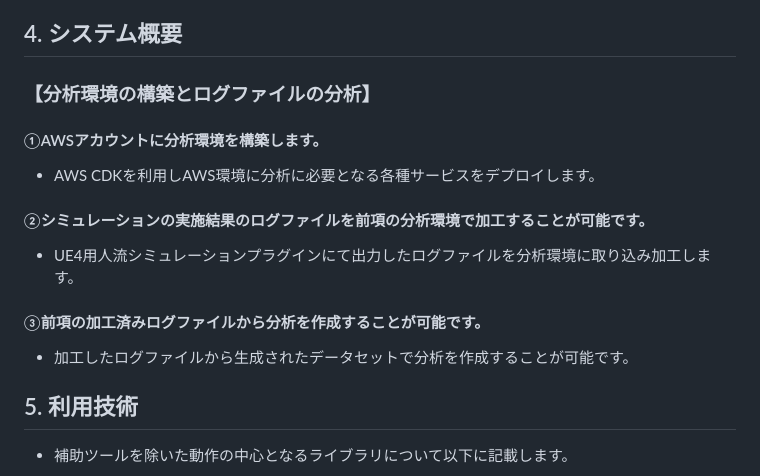
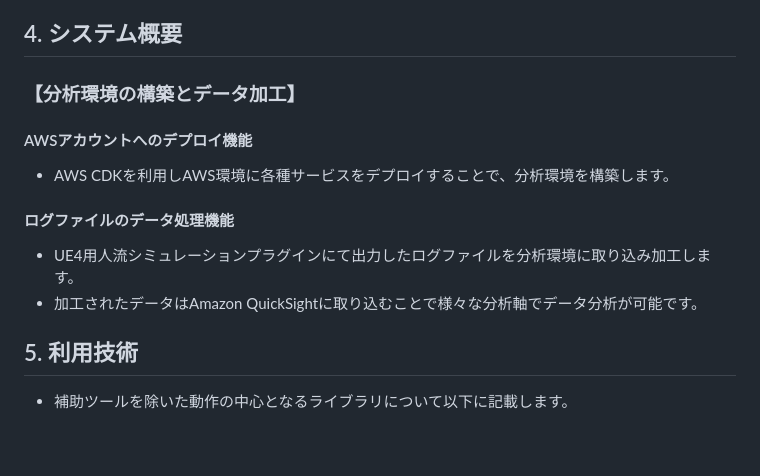
Before and after one commit to yuta-tamura-acn-plateau/ACNRV_People-Flow-Simulation-Analysis-AWS-CDK, a Markdown page: README.md, the part around the change. Rendered like a GitHub page; blank space fills up the shorter version.

Commit message:
システム概要修正

```diff
--- a/README.md
+++ b/README.md
@@ -20,15 +20,12 @@ UE4用人流シミュレーションプラグイン(※) のアウトプット
 本CDKの利用手順については[利用チュートリアル](https://r5-plateau-acn.github.io/SolarPotential/)を参照してください。
 
 ## 4. システム概要
-### 【分析環境の構築とログファイルの分析】
-#### ①AWSアカウントに分析環境を構築します。
-- AWS CDKを利用しAWS環境に分析に必要となる各種サービスをデプロイします。<br>
-
-#### ②シミュレーションの実施結果のログファイルを前項の分析環境で加工することが可能です。
+### 【分析環境の構築とデータ加工】
+#### AWSアカウントへのデプロイ機能
+- AWS CDKを利用しAWS環境に各種サービスをデプロイすることで、分析環境を構築します。<br>
+#### ログファイルのデータ処理機能
 - UE4用人流シミュレーションプラグインにて出力したログファイルを分析環境に取り込み加工します。<br>
-
-#### ③前項の加工済みログファイルから分析を作成することが可能です。
-- 加工したログファイルから生成されたデータセットで分析を作成することが可能です。<br>
+- 加工されたデータはAmazon QuickSightに取り込むことで様々な分析軸でデータ分析が可能です。<br>
 
 ## 5. 利用技術
 - 補助ツールを除いた動作の中心となるライブラリについて以下に記載します。<br>
```
